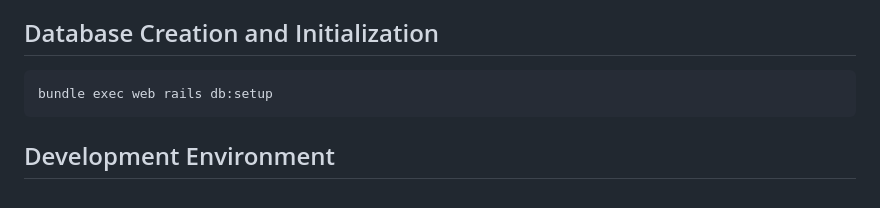
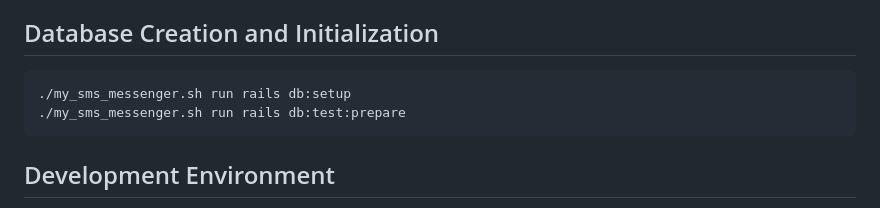
Before and after one commit to KoushikDasika/MySMSMessenger, a Markdown page: README.md, the part around the change. Drawn GitHub-style.

Commit message:
updated db setup commands in readme

````diff
--- a/README.md
+++ b/README.md
@@ -14,7 +14,8 @@ This README documents the steps necessary to get the application up and running.
 
 ## Database Creation and Initialization
 ```bash
-bundle exec web rails db:setup
+./my_sms_messenger.sh run rails db:setup
+./my_sms_messenger.sh run rails db:test:prepare
 ```
 
 ## Development Environment
````
